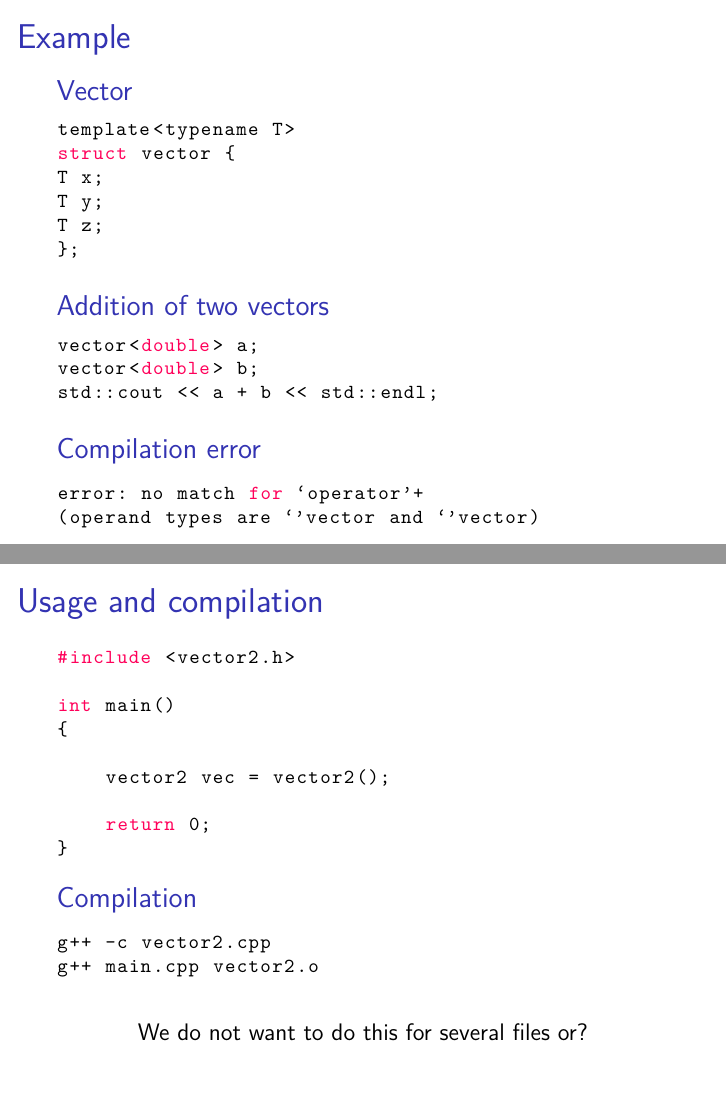
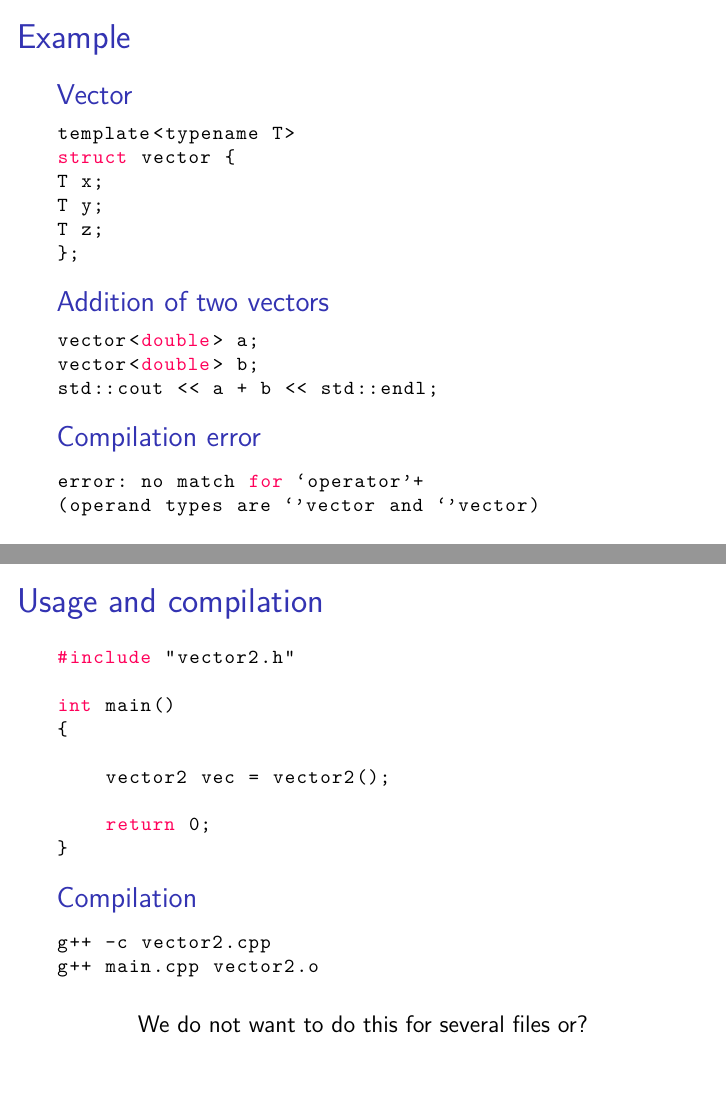
Before and after one commit to diehlpkteaching/ParallelComputationMath, LaTeX slides (lecture5.tex): pages 7 and 23 of 30, joined at a grey line. Compiled offline with XeLaTeX.

Commit message:
Update lecture 5

```diff
--- a/lecture5.tex
+++ b/lecture5.tex
@@ -16,6 +16,10 @@
 \documentclass[12pt,t]{beamer}
 
 \beamertemplatenavigationsymbolsempty
+
+\addtobeamertemplate{block begin}{}{}
+
+\addtobeamertemplate{block end}{\vspace{-0.125cm}}{\vspace{-0.125cm}}
 
 % usepackage
 %\usepackage{template/dbt}
```
Also changed, not shown: lecture5.tex (13 more changed lines).
